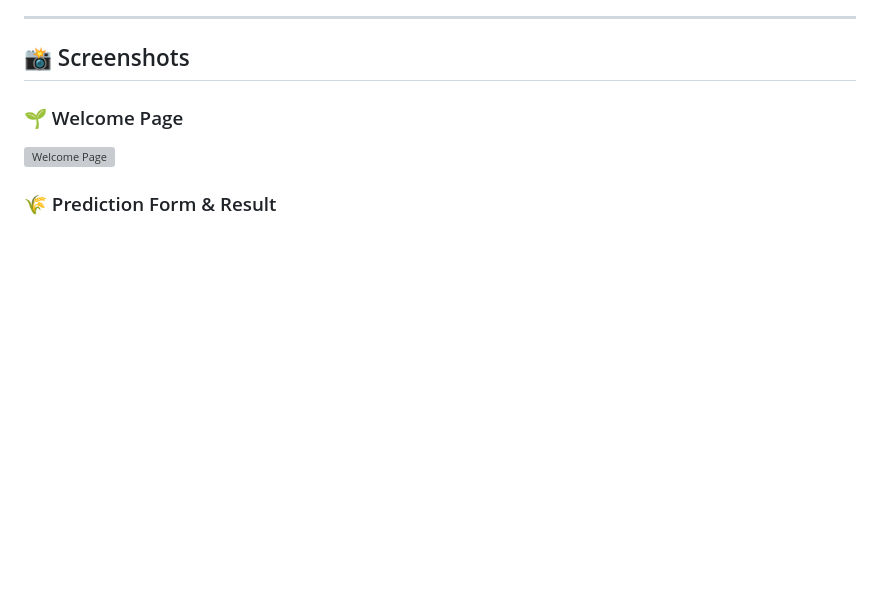
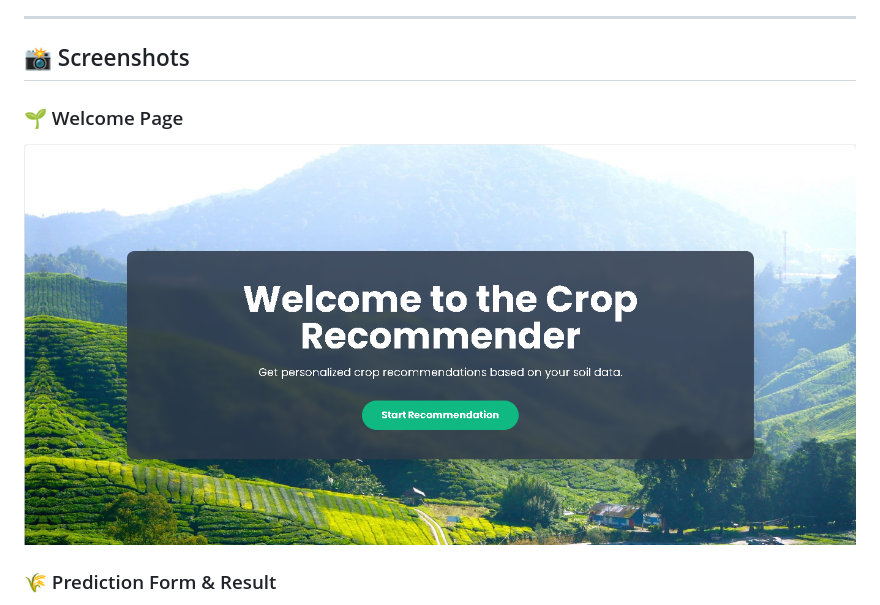
Before and after one commit to komal-sharma19/Crop_Recommendation_Engine, a Markdown page: README.md, the part around the change printed below. Rendered like a GitHub page; blank space fills up the shorter version; grey boxes are pictures that could not be loaded.

```diff
--- a/README.md
+++ b/README.md
@@ -144,6 +144,6 @@ Crop_Recommendation/
 ## 📸 Screenshots
 
 ### 🌱 Welcome Page
-![Welcome Page]([static/screenshots/welcome.png](https://github.com/komal-sharma19/Crop_Recommendation_Engine/blob/main/Welcome.png?raw=true))
+![Welcome Page](Welcome.png)
 
 ### 🌾 Prediction Form & Result
```
Also changed, not shown: other parts of README.md (+1 -1 lines).
